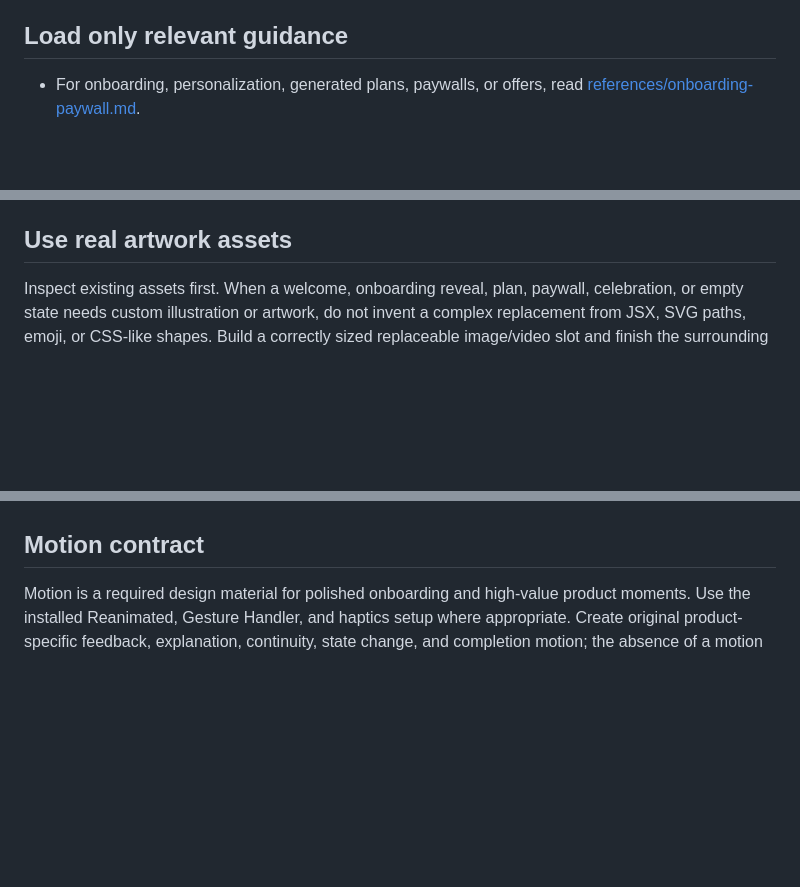
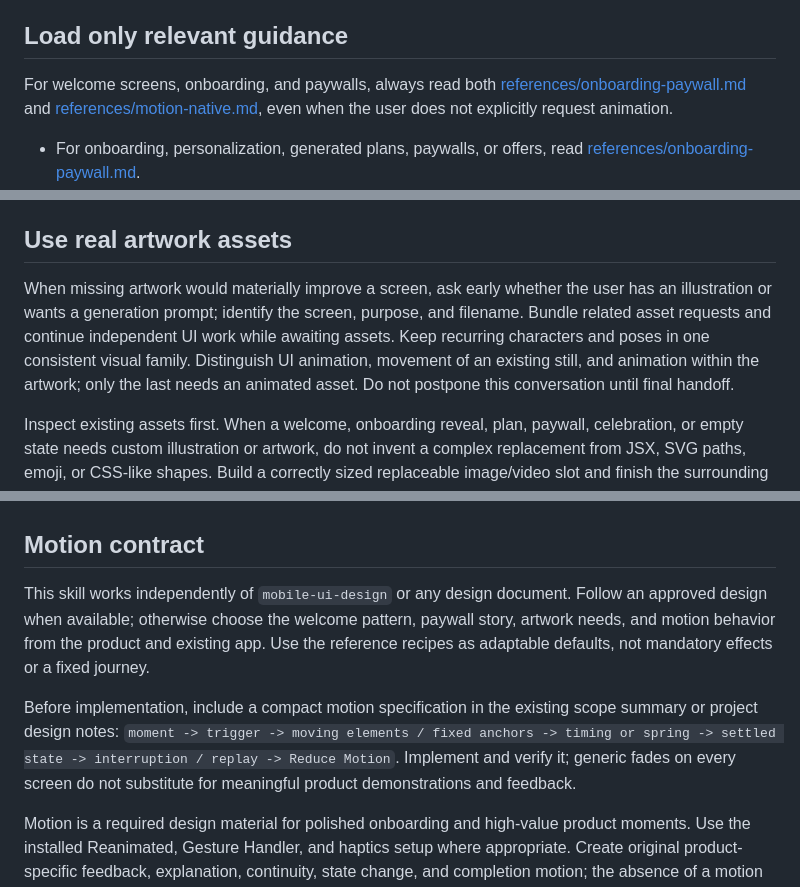
Before and after one commit to TechWithEmmaYT/TechwithEmma-Skills, a Markdown page: skills/expo-native-builder/SKILL.md, 3 parts joined by grey strips. Drawn GitHub-style; blank space fills up the shorter version.

Commit message:
feat:modify the motion-native to make transition better in onboarding

```diff
--- a/skills/expo-native-builder/SKILL.md
+++ b/skills/expo-native-builder/SKILL.md
@@ -52,6 +52,8 @@ Use a plain semantic surface, an image, or a restrained gradient according to th
 
 ## Load only relevant guidance
 
+For welcome screens, onboarding, and paywalls, always read both [references/onboarding-paywall.md](references/onboarding-paywall.md) and [references/motion-native.md](references/motion-native.md), even when the user does not explicitly request animation.
+
 - For onboarding, personalization, generated plans, paywalls, or offers, read [references/onboarding-paywall.md](references/onboarding-paywall.md).
 - For native layout, controls, safe areas, keyboard behavior, tabs, sheets, or pickers, read [references/native-ui.md](references/native-ui.md).
 - For custom content animation, gestures, animated values, or motion packages, read [references/motion-native.md](references/motion-native.md).
@@ -80,11 +82,17 @@ Implement every reachable state relevant to the requested screen: loading, popul
 
 ## Use real artwork assets
 
+When missing artwork would materially improve a screen, ask early whether the user has an illustration or wants a generation prompt; identify the screen, purpose, and filename. Bundle related asset requests and continue independent UI work while awaiting assets. Keep recurring characters and poses in one consistent visual family. Distinguish UI animation, movement of an existing still, and animation within the artwork; only the last needs an animated asset. Do not postpone this conversation until final handoff.
+
 Inspect existing assets first. When a welcome, onboarding reveal, plan, paywall, celebration, or empty state needs custom illustration or artwork, do not invent a complex replacement from JSX, SVG paths, emoji, or CSS-like shapes. Build a correctly sized replaceable image/video slot and finish the surrounding UI.
 
 Give the user a ready-to-paste prompt and filename to generate the artwork in ChatGPT Images or their preferred image tool. Carry the approved visual style into the prompt and specify subject, composition, palette, dimensions/aspect ratio, and a transparent background when the asset must layer over the app; otherwise name the intended background. When the concept needs animated artwork, specify the still/key art first, then give the user a short motion prompt and target video or GIF format for an approved animation tool such as Gemini. Do not claim the asset exists until it is generated and inspected; use a simple temporary visual only when needed to keep the screen runnable. In the final handoff, list every temporary slot with its filename and generation prompt.
 
 ## Motion contract
+
+This skill works independently of `mobile-ui-design` or any design document. Follow an approved design when available; otherwise choose the welcome pattern, paywall story, artwork needs, and motion behavior from the product and existing app. Use the reference recipes as adaptable defaults, not mandatory effects or a fixed journey.
+
+Before implementation, include a compact motion specification in the existing scope summary or project design notes: `moment -> trigger -> moving elements / fixed anchors -> timing or spring -> settled state -> interruption / replay -> Reduce Motion`. Implement and verify it; generic fades on every screen do not substitute for meaningful product demonstrations and feedback.
 
 Motion is a required design material for polished onboarding and high-value product moments. Use the installed Reanimated, Gesture Handler, and haptics setup where appropriate. Create original product-specific feedback, explanation, continuity, state change, and completion motion; the absence of a motion reference is not a reason to leave the flow static. Motion must remain purposeful rather than animating every container.
 
```
Also changed, not shown: 2 other files.
